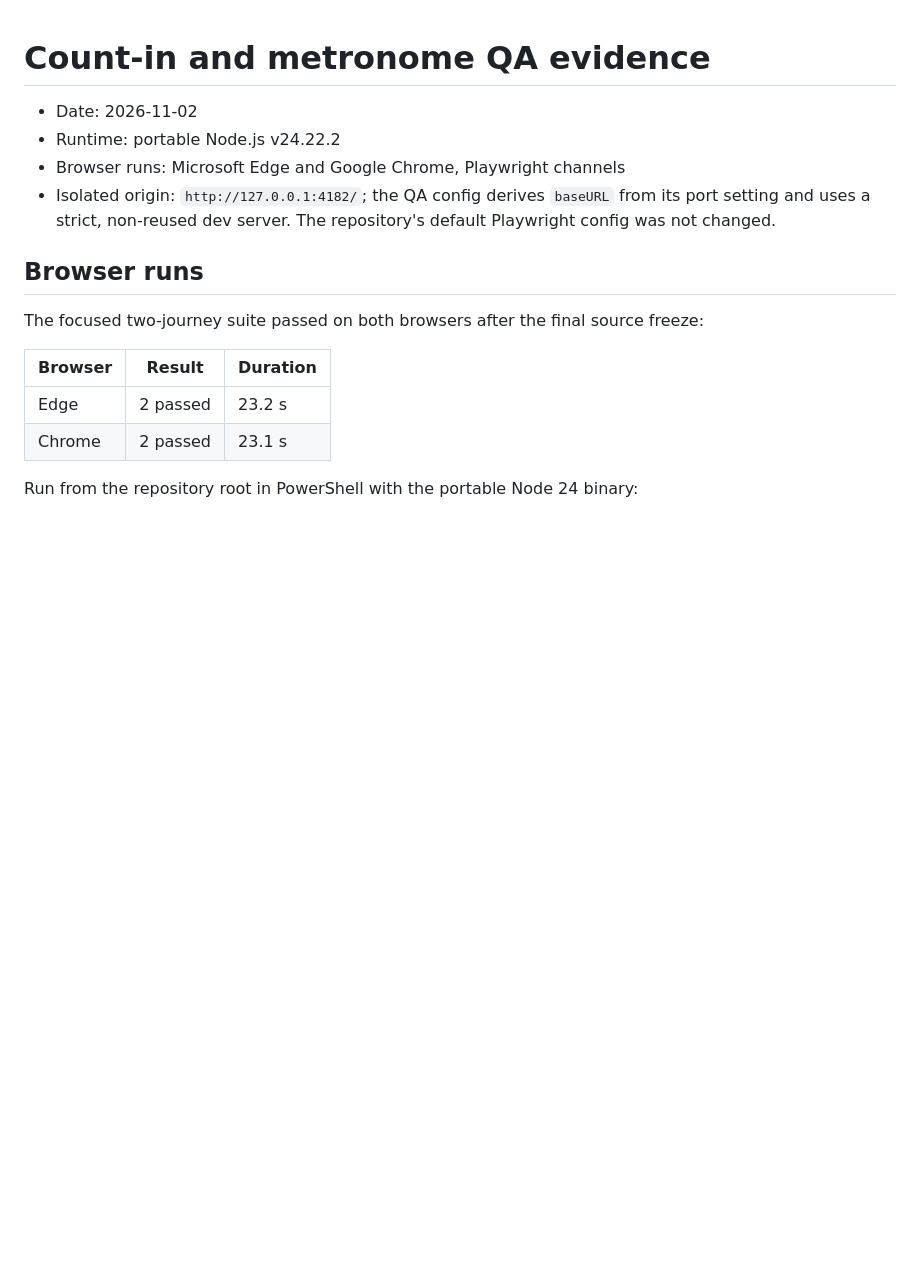
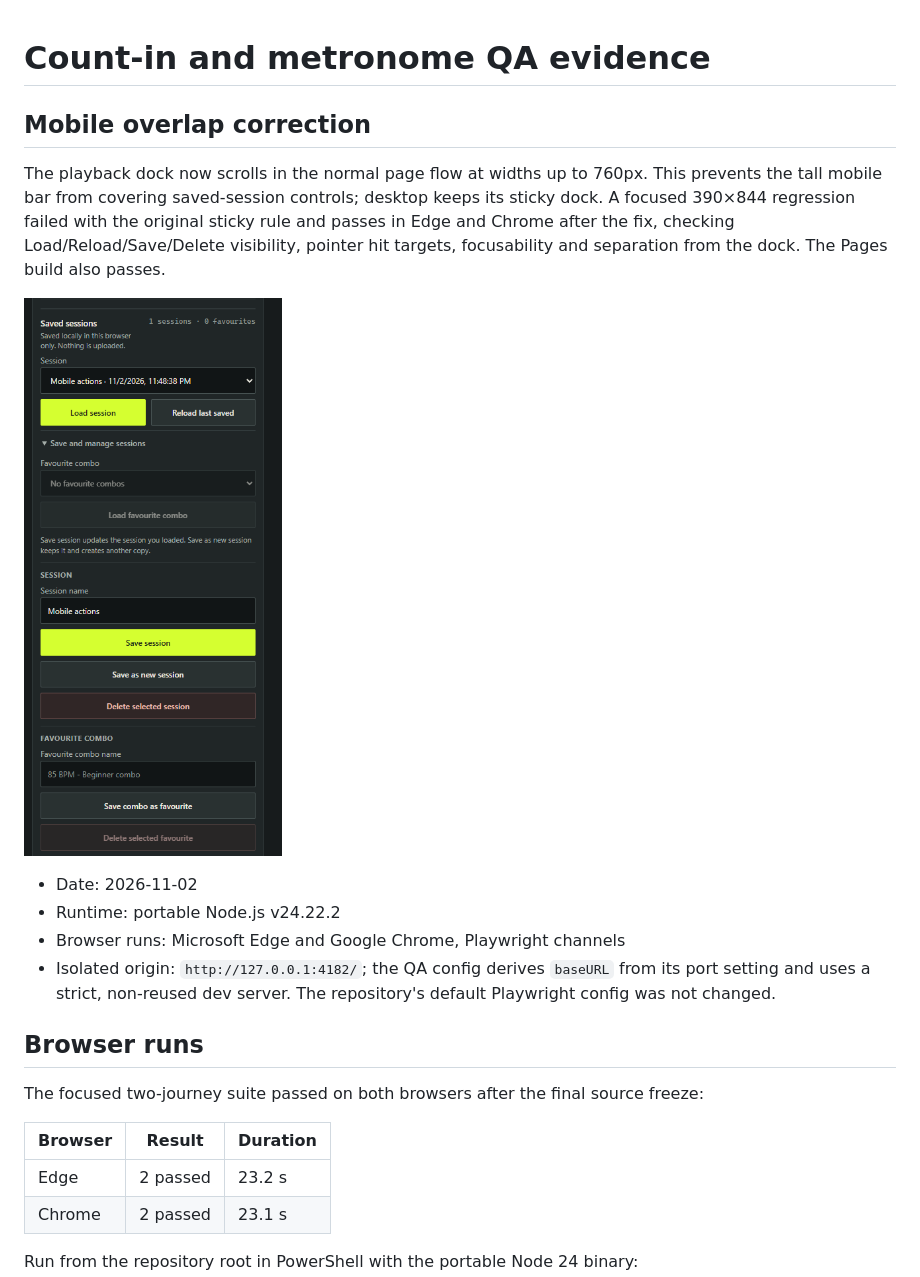
Before and after one commit to FreshPete/scratch-combo-web, a Markdown page: docs/qa/count-in-metronome-evidence.md, the part around the change. Drawn GitHub-style; pictures changed too: docs/images/count-in-metronome/mobile-saved-actions-fixed.png (added); blank space fills up the shorter version.

Commit message:
Prevent mobile playback dock from covering session actions

```diff
--- a/docs/qa/count-in-metronome-evidence.md
+++ b/docs/qa/count-in-metronome-evidence.md
@@ -1,4 +1,10 @@
 # Count-in and metronome QA evidence
+
+## Mobile overlap correction
+
+The playback dock now scrolls in the normal page flow at widths up to 760px. This prevents the tall mobile bar from covering saved-session controls; desktop keeps its sticky dock. A focused 390×844 regression failed with the original sticky rule and passes in Edge and Chrome after the fix, checking Load/Reload/Save/Delete visibility, pointer hit targets, focusability and separation from the dock. The Pages build also passes.
+
+![Unobstructed mobile saved-session actions](../images/count-in-metronome/mobile-saved-actions-fixed.png)
 
 - Date: 2026-11-02
 - Runtime: portable Node.js v24.22.2
```
Also changed, not shown: 2 other files.
